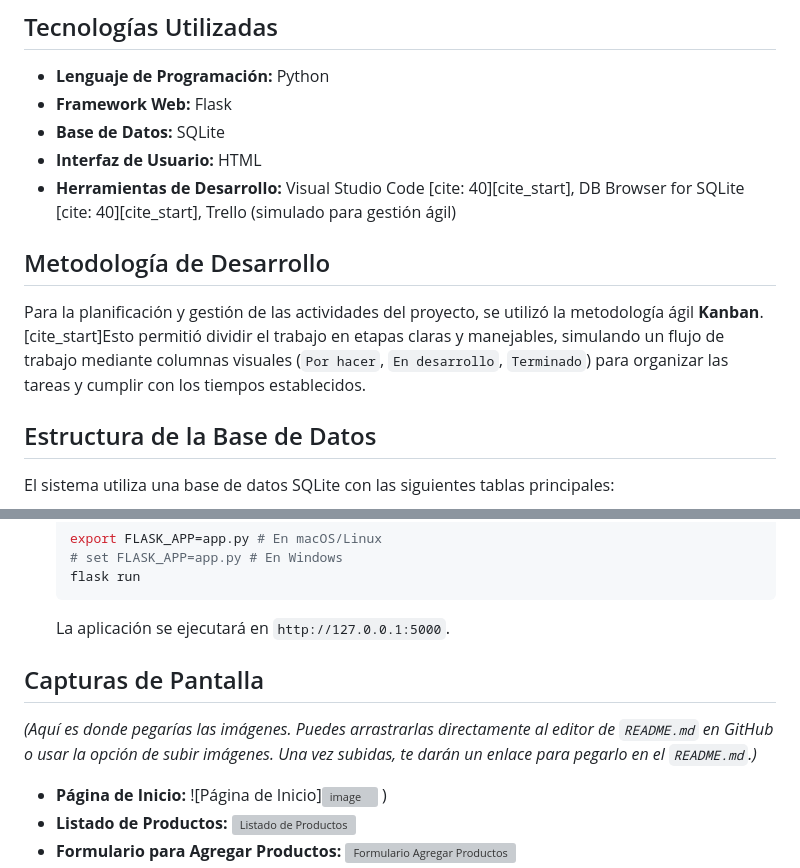
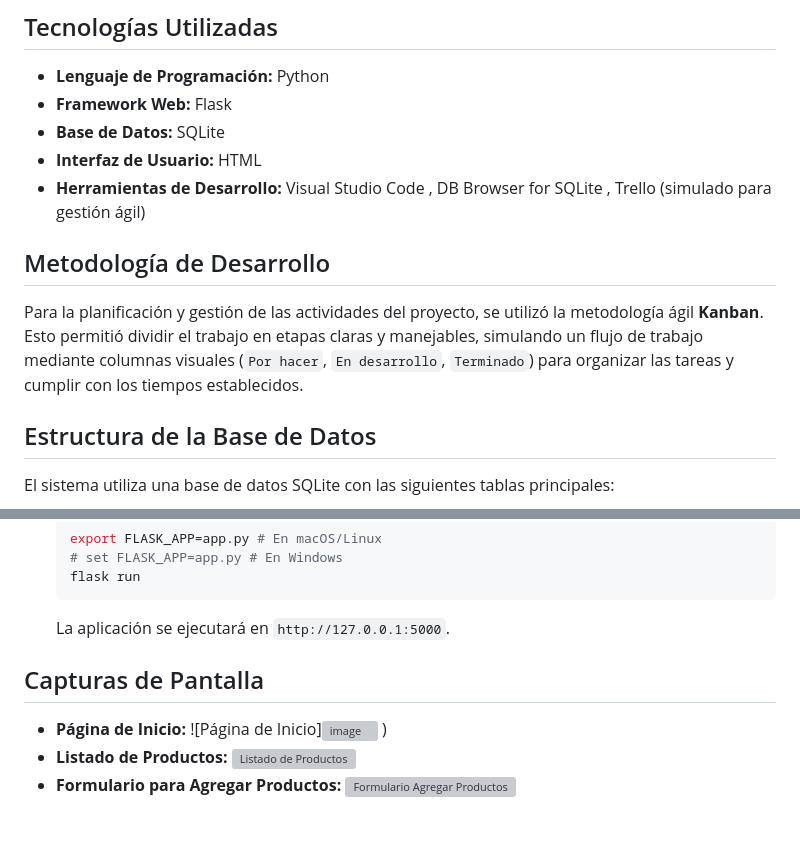
Before and after one commit to FJMichea/Sistema_Inventario_Ferreteria_Quilpuecito, a Markdown page: README.md, 2 parts joined by grey strips. Rendered like a GitHub page; blank space fills up the shorter version; grey boxes are pictures that could not be loaded.

Commit message:
Refactor README.md for clarity and formatting
Removed unnecessary citations and cleaned up formatting in the development tools and methodology sections.

````diff
--- a/README.md
+++ b/README.md
@@ -23,11 +23,11 @@ El sistema implementado ofrece las siguientes características clave:
 * **Framework Web:** Flask
 * **Base de Datos:** SQLite
 * **Interfaz de Usuario:** HTML
-* **Herramientas de Desarrollo:** Visual Studio Code [cite: 40][cite_start], DB Browser for SQLite [cite: 40][cite_start], Trello (simulado para gestión ágil)
+* **Herramientas de Desarrollo:** Visual Studio Code , DB Browser for SQLite , Trello (simulado para gestión ágil)
 
 ## Metodología de Desarrollo
 
-Para la planificación y gestión de las actividades del proyecto, se utilizó la metodología ágil **Kanban**. [cite_start]Esto permitió dividir el trabajo en etapas claras y manejables, simulando un flujo de trabajo mediante columnas visuales (`Por hacer`, `En desarrollo`, `Terminado`) para organizar las tareas y cumplir con los tiempos establecidos.
+Para la planificación y gestión de las actividades del proyecto, se utilizó la metodología ágil **Kanban**. Esto permitió dividir el trabajo en etapas claras y manejables, simulando un flujo de trabajo mediante columnas visuales (`Por hacer`, `En desarrollo`, `Terminado`) para organizar las tareas y cumplir con los tiempos establecidos.
 
 ## Estructura de la Base de Datos
 
@@ -76,9 +76,9 @@ Para poner en marcha este sistema localmente, sigue los siguientes pasos:
     ```
     La aplicación se ejecutará en `http://127.0.0.1:5000`.
 
+
 ## Capturas de Pantalla
 
-*(Aquí es donde pegarías las imágenes. Puedes arrastrarlas directamente al editor de `README.md` en GitHub o usar la opción de subir imágenes. Una vez subidas, te darán un enlace para pegarlo en el `README.md`.)*
 
 * **Página de Inicio:**
     ![Página de Inicio]<img width="468" alt="image" src="https://github.com/user-attachments/assets/c1299b08-59be-4c1e-89f0-b4eeefdb081e" />
````
